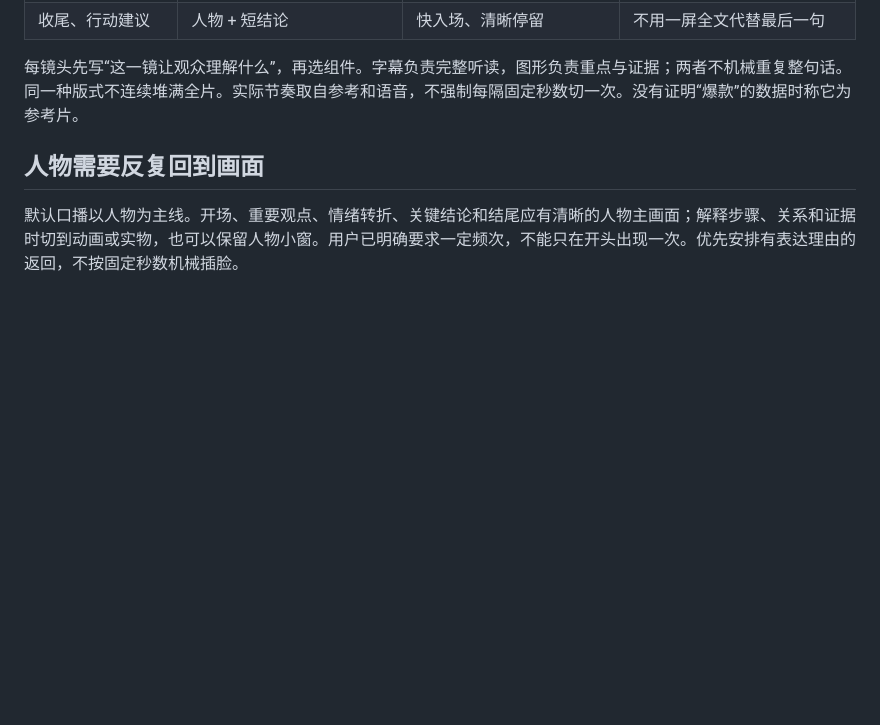
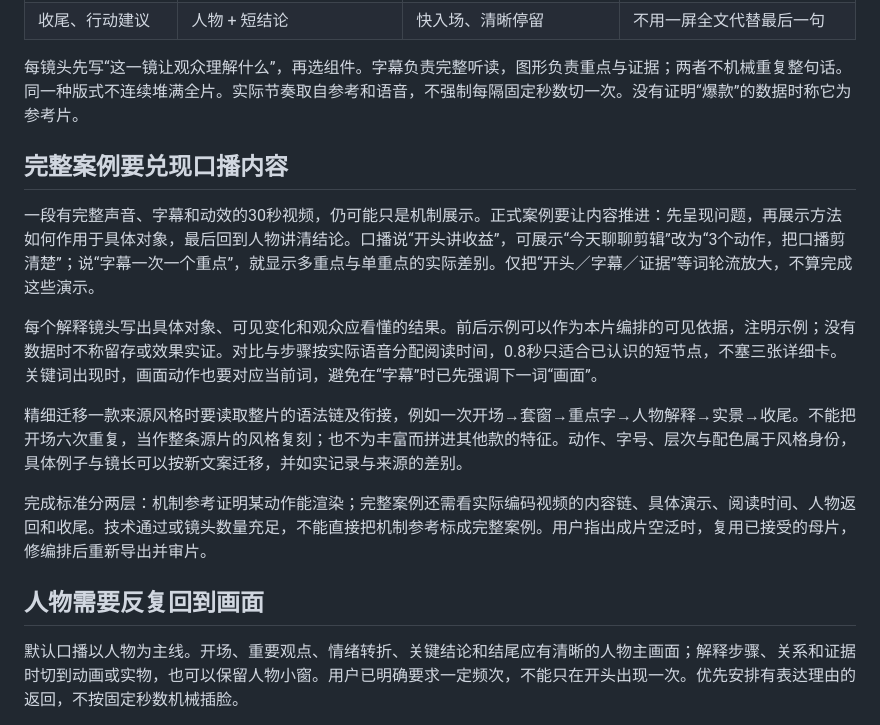
Before and after one commit to maomyu/talking-head-motion, a Markdown page: references/editorial-playbook.md, the part around the change. Rendered like a GitHub page; blank space fills up the shorter version.

Commit message:
Require content-driven complete talking-head cases

```diff
--- a/references/editorial-playbook.md
+++ b/references/editorial-playbook.md
@@ -22,6 +22,16 @@
 | 收尾、行动建议 | 人物 + 短结论 | 快入场、清晰停留 | 不用一屏全文代替最后一句 |
 
 每镜头先写“这一镜让观众理解什么”，再选组件。字幕负责完整听读，图形负责重点与证据；两者不机械重复整句话。同一种版式不连续堆满全片。实际节奏取自参考和语音，不强制每隔固定秒数切一次。没有证明“爆款”的数据时称它为参考片。
+
+## 完整案例要兑现口播内容
+
+一段有完整声音、字幕和动效的30秒视频，仍可能只是机制展示。正式案例要让内容推进：先呈现问题，再展示方法如何作用于具体对象，最后回到人物讲清结论。口播说“开头讲收益”，可展示“今天聊聊剪辑”改为“3个动作，把口播剪清楚”；说“字幕一次一个重点”，就显示多重点与单重点的实际差别。仅把“开头／字幕／证据”等词轮流放大，不算完成这些演示。
+
+每个解释镜头写出具体对象、可见变化和观众应看懂的结果。前后示例可以作为本片编排的可见依据，注明示例；没有数据时不称留存或效果实证。对比与步骤按实际语音分配阅读时间，0.8秒只适合已认识的短节点，不塞三张详细卡。关键词出现时，画面动作也要对应当前词，避免在“字幕”时已先强调下一词“画面”。
+
+精细迁移一款来源风格时要读取整片的语法链及衔接，例如一次开场→套窗→重点字→人物解释→实景→收尾。不能把开场六次重复，当作整条源片的风格复刻；也不为丰富而拼进其他款的特征。动作、字号、层次与配色属于风格身份，具体例子与镜长可以按新文案迁移，并如实记录与来源的差别。
+
+完成标准分两层：机制参考证明某动作能渲染；完整案例还需看实际编码视频的内容链、具体演示、阅读时间、人物返回和收尾。技术通过或镜头数量充足，不能直接把机制参考标成完整案例。用户指出成片空泛时，复用已接受的母片，修编排后重新导出并审片。
 
 ## 人物需要反复回到画面
 
```
Also changed, not shown: SKILL.md (+1 -0 lines), references/fixed-style-comparison.md (+2 -0 lines).
